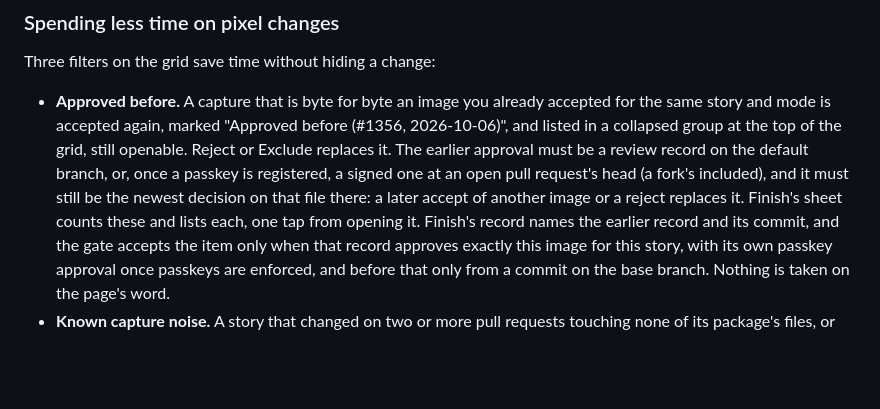
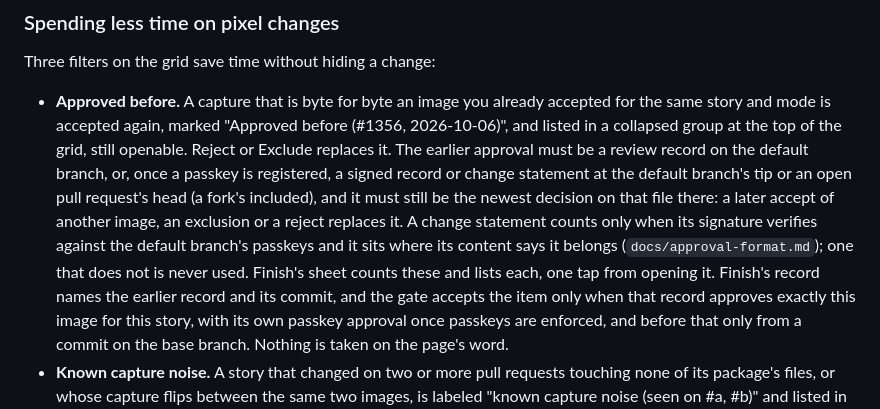
Before and after one commit to graphty-org/proofroom, a Markdown page: README.md, the part around the change. GitHub-like rendering; blank space fills up the shorter version.

Commit message:
docs: approved before also reads signed change statements

```diff
--- a/README.md
+++ b/README.md
@@ -573,8 +573,11 @@ Three filters on the grid save time without hiding a change:
   story and mode is accepted again, marked "Approved before (#1356, 2026-10-06)", and listed in a
   collapsed group at the top of the grid, still openable. Reject or Exclude replaces it. The earlier
   approval must be a review record on the default branch, or, once a passkey is registered, a signed
-  one at an open pull request's head (a fork's included), and it must still be the newest decision
-  on that file there: a later accept of another image or a reject replaces it. Finish's sheet counts
+  record or change statement at the default branch's tip or an open pull request's head (a fork's
+  included), and it must still be the newest decision on that file there: a later accept of another
+  image, an exclusion or a reject replaces it. A change statement counts only when its signature
+  verifies against the default branch's passkeys and it sits where its content says it belongs
+  (`docs/approval-format.md`); one that does not is never used. Finish's sheet counts
   these and lists each, one tap from opening it. Finish's record names the earlier record and its
   commit, and the gate accepts the item only when that record approves exactly this image for this
   story, with its own passkey approval once passkeys are enforced, and before that only from a
```
